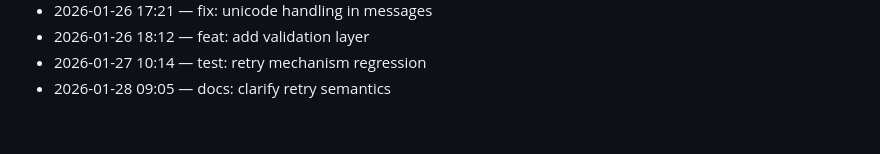
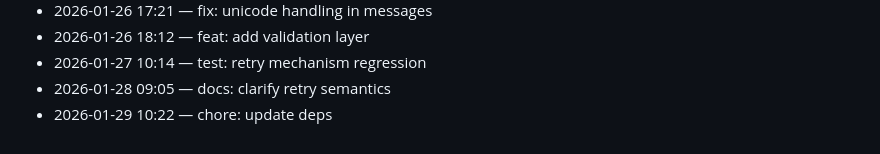
Before and after one commit to adam-scott-thomas/ControlCore, a Markdown page: .dev/journal.md, the part around the change. GitHub-like rendering.

Commit message:
chore: update deps

```diff
--- a/.dev/journal.md
+++ b/.dev/journal.md
@@ -164,3 +164,4 @@ Chronological log of work activity.
 - 2026-01-26 18:12 — feat: add validation layer
 - 2026-01-27 10:14 — test: retry mechanism regression
 - 2026-01-28 09:05 — docs: clarify retry semantics
+- 2026-01-29 10:22 — chore: update deps
```
